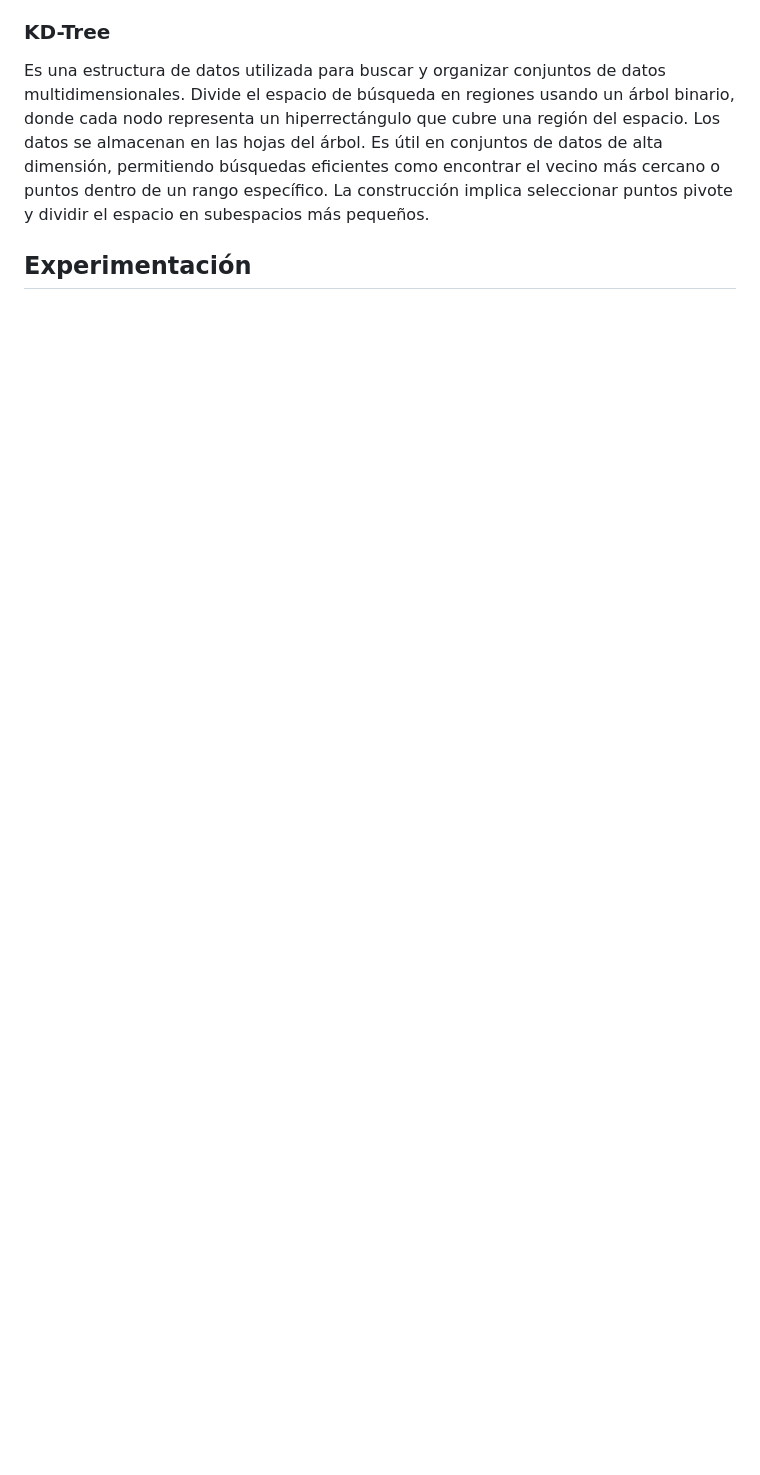
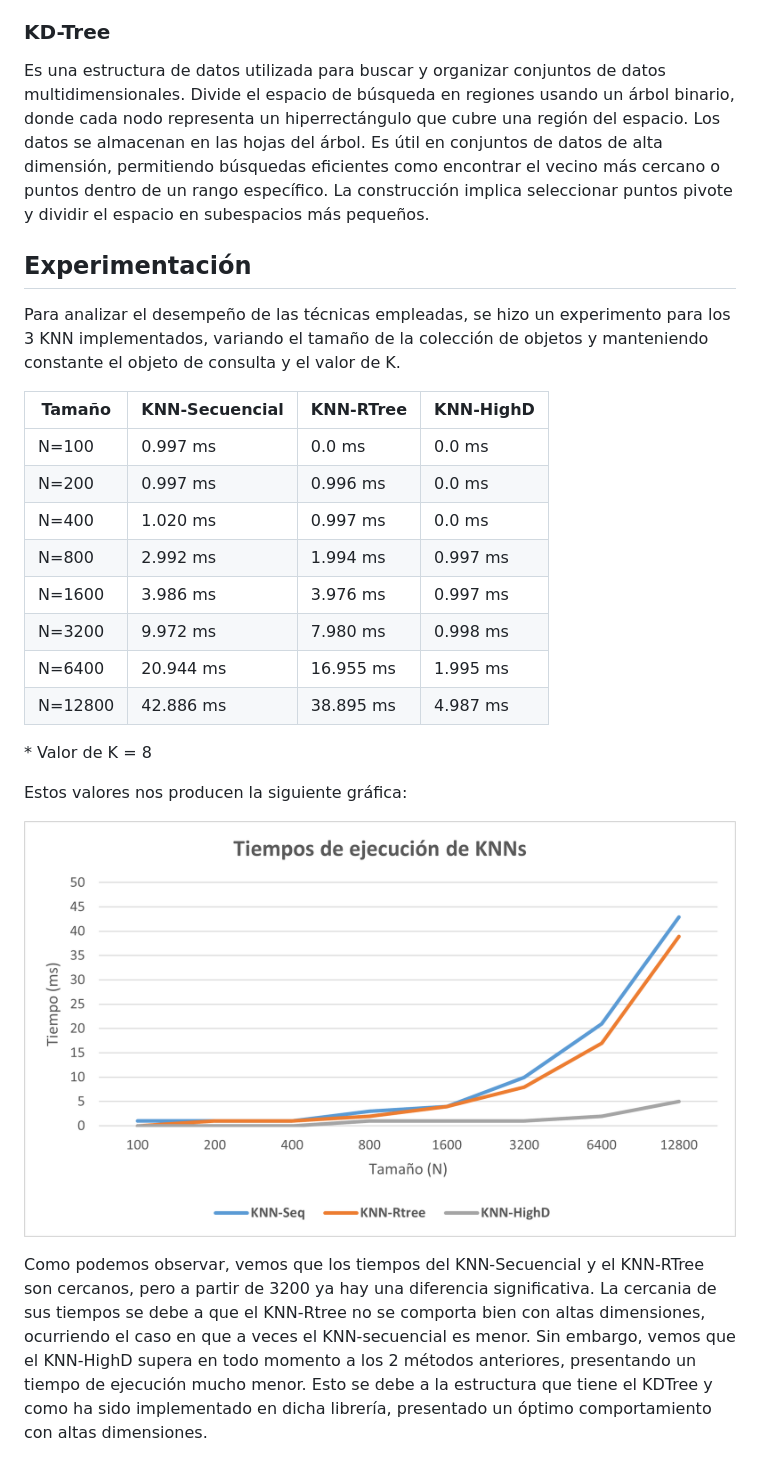
Before and after one commit to HarlopFlores2/Proyecto---3-BD2, a Markdown page: README.md, the part around the change. GitHub-like rendering; pictures changed too: images/tiempos.png (added); blank space fills up the shorter version.

Commit message:
experimento

```diff
--- a/README.md
+++ b/README.md
@@ -43,3 +43,27 @@ Es una estructura de datos utilizada para buscar y organizar conjuntos de datos
 
 
 ## Experimentación
+
+Para analizar el desempeño de las técnicas empleadas, se hizo un experimento para los 3 KNN implementados, variando el tamaño de la colección de objetos y
+manteniendo constante el objeto de consulta y el valor de K.
+
+Tamaño | KNN-Secuencial | KNN-RTree | KNN-HighD
+------------ | ------------- | ------------- | -------------
+N=100 | 0.997 ms | 0.0 ms         | 0.0 ms
+N=200 | 0.997 ms | 0.996 ms       | 0.0 ms
+N=400 | 1.020 ms | 0.997 ms       | 0.0 ms
+N=800 | 2.992 ms | 1.994 ms       | 0.997 ms
+N=1600 | 3.986 ms | 3.976 ms     | 0.997 ms
+N=3200 | 9.972 ms | 7.980 ms     | 0.998 ms
+N=6400 | 20.944 ms | 16.955 ms    | 1.995 ms
+N=12800 | 42.886 ms | 38.895 ms   | 4.987 ms
+
+\* Valor de K = 8
+
+Estos valores nos producen la siguiente gráfica:
+
+![tiempos](/images/tiempos.png)
+
+Como podemos observar, vemos que los tiempos del KNN-Secuencial y el KNN-RTree son cercanos, pero a partir de 3200 ya hay una diferencia significativa. La cercania de sus tiempos se debe a que el KNN-Rtree no se comporta bien con altas dimensiones, ocurriendo el caso en que a veces el KNN-secuencial es menor. Sin embargo,
+vemos que el KNN-HighD supera en todo momento a los 2 métodos anteriores, presentando un tiempo de ejecución mucho menor. Esto se debe a la estructura que tiene el KDTree
+y como ha sido implementado en dicha librería, presentado un óptimo comportamiento con altas dimensiones.
```
Also changed, not shown: 1 other file.
